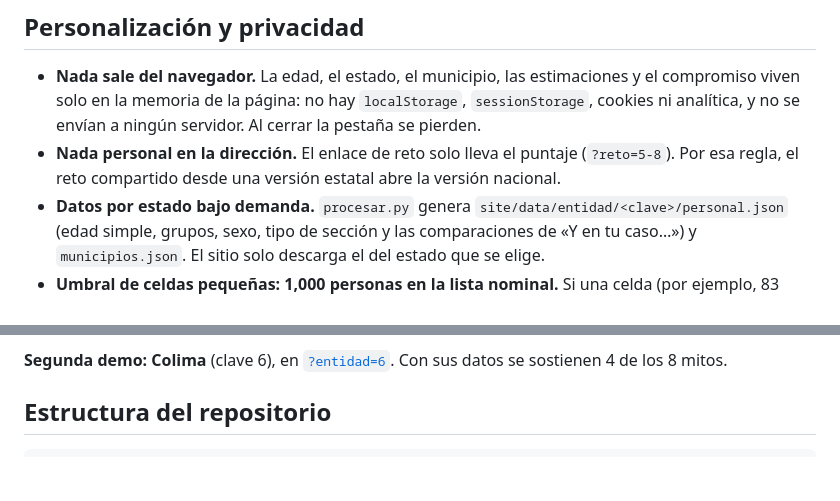
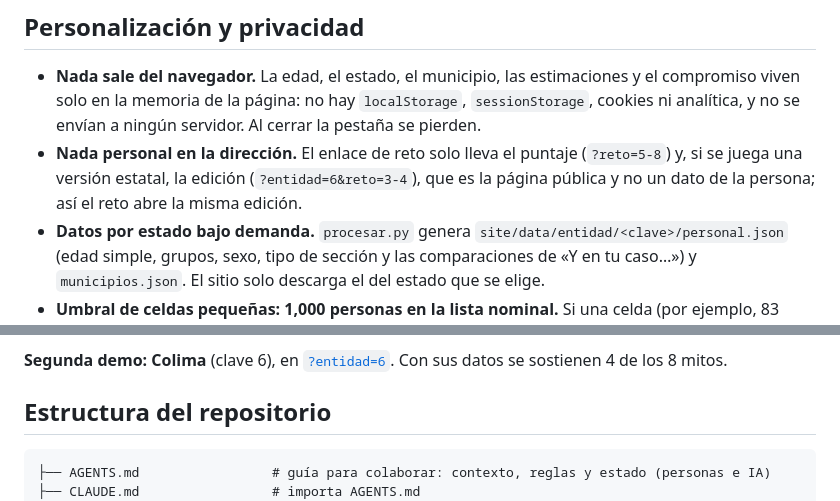
Before and after one commit to smorentin0-cloud/mitos-vs-datos-ccpc, a Markdown page: README.md, 2 parts joined by grey strips. Rendered like a GitHub page; blank space fills up the shorter version.

````diff
--- a/README.md
+++ b/README.md
@@ -96,7 +96,7 @@ y abre http://localhost:8000.
 ## Personalización y privacidad
 
 - **Nada sale del navegador.** La edad, el estado, el municipio, las estimaciones y el compromiso viven solo en la memoria de la página: no hay `localStorage`, `sessionStorage`, cookies ni analítica, y no se envían a ningún servidor. Al cerrar la pestaña se pierden.
-- **Nada personal en la dirección.** El enlace de reto solo lleva el puntaje (`?reto=5-8`). Por esa regla, el reto compartido desde una versión estatal abre la versión nacional.
+- **Nada personal en la dirección.** El enlace de reto solo lleva el puntaje (`?reto=5-8`) y, si se juega una versión estatal, la edición (`?entidad=6&reto=3-4`), que es la página pública y no un dato de la persona; así el reto abre la misma edición.
 - **Datos por estado bajo demanda.** `procesar.py` genera `site/data/entidad/<clave>/personal.json` (edad simple, grupos, sexo, tipo de sección y las comparaciones de «Y en tu caso…») y `municipios.json`. El sitio solo descarga el del estado que se elige.
 - **Umbral de celdas pequeñas: 1,000 personas en la lista nominal.** Si una celda (por ejemplo, 83 años en un estado pequeño en 2009) tiene menos, no se publica: el sitio usa el grupo quinquenal o el dato nacional y lo dice en el texto. Con este umbral quedan vacías 47 de 13,056 celdas de edad simple y 175 municipios en 2024. Detalle en [`data/processed/hallazgos.md`](data/processed/hallazgos.md).
 - **Edad en cada elección:** se calcula con la edad de hoy y el año del dispositivo, así que puede variar un año según el cumpleaños.
@@ -128,6 +128,8 @@ https://smorentin0-cloud.github.io/mitos-vs-datos-ccpc/?entidad=14
 ## Estructura del repositorio
 
 ```
+├── AGENTS.md                 # guía para colaborar: contexto, reglas y estado (personas e IA)
+├── CLAUDE.md                 # importa AGENTS.md
 ├── data/
 │   ├── raw/                  # ZIP del INE (no se suben; ver arriba)
 │   └── processed/
````
Also changed, not shown: AGENTS.md (added, +163 -0 lines), CLAUDE.md (added, +2 -0 lines).
